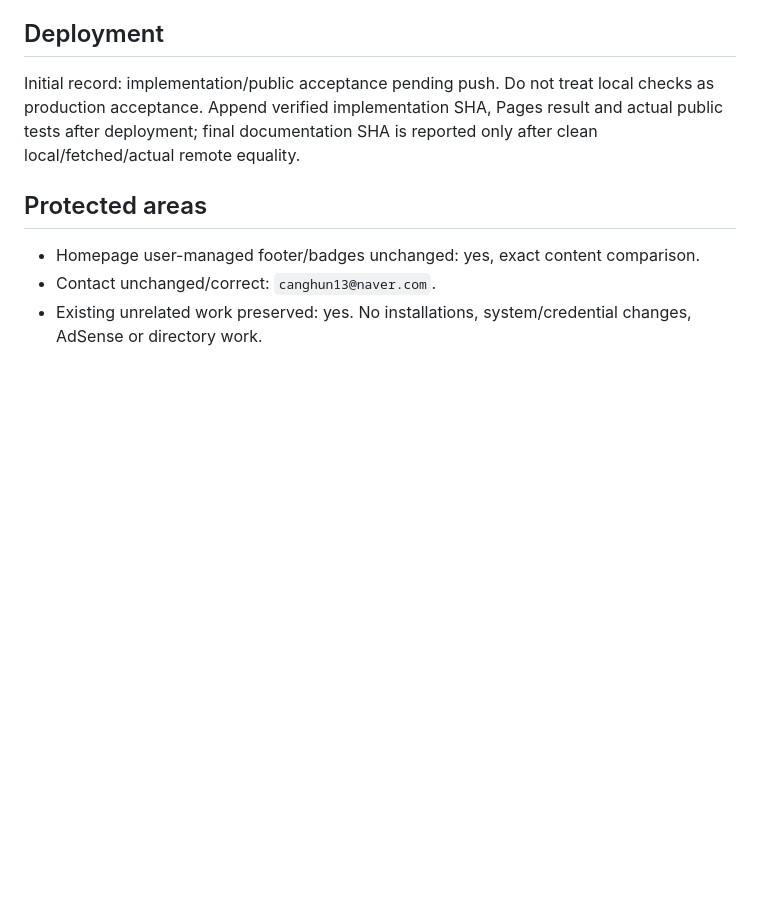
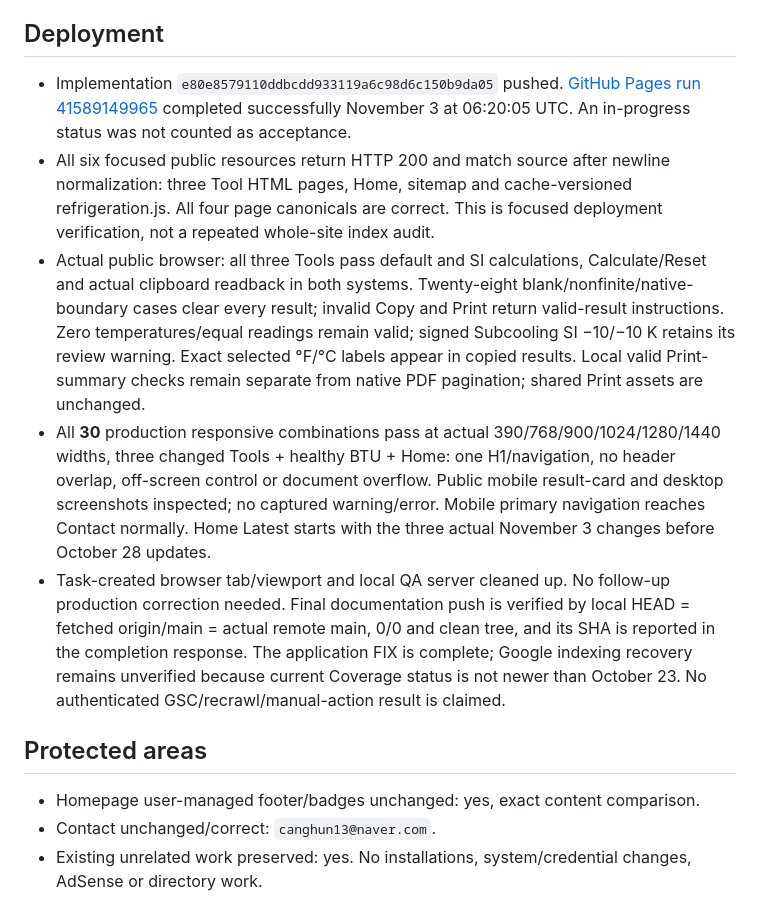
Before and after one commit to canghun13/hvactoolshub, a Markdown page: research/2026-11-03-weekly-growth-review.md, the part around the change. GitHub-like rendering; blank space fills up the shorter version.

Commit message:
Record Refrigeration production QA and weekly closure

```diff
--- a/research/2026-11-03-weekly-growth-review.md
+++ b/research/2026-11-03-weekly-growth-review.md
@@ -100,7 +100,11 @@ Priority A takes precedence; no speculative scores or existing-upgrade GO claime
 
 ## Deployment
 
-Initial record: implementation/public acceptance pending push. Do not treat local checks as production acceptance. Append verified implementation SHA, Pages result and actual public tests after deployment; final documentation SHA is reported only after clean local/fetched/actual remote equality.
+- Implementation `e80e8579110ddbcdd933119a6c98d6c150b9da05` pushed. [GitHub Pages run 41589149965](https://github.com/canghun13/hvactoolshub/actions/runs/41589149965) completed successfully November 3 at 06:20:05 UTC. An in-progress status was not counted as acceptance.
+- All six focused public resources return HTTP 200 and match source after newline normalization: three Tool HTML pages, Home, sitemap and cache-versioned refrigeration.js. All four page canonicals are correct. This is focused deployment verification, not a repeated whole-site index audit.
+- Actual public browser: all three Tools pass default and SI calculations, Calculate/Reset and actual clipboard readback in both systems. Twenty-eight blank/nonfinite/native-boundary cases clear every result; invalid Copy and Print return valid-result instructions. Zero temperatures/equal readings remain valid; signed Subcooling SI −10/−10 K retains its review warning. Exact selected °F/°C labels appear in copied results. Local valid Print-summary checks remain separate from native PDF pagination; shared Print assets are unchanged.
+- All **30** production responsive combinations pass at actual 390/768/900/1024/1280/1440 widths, three changed Tools + healthy BTU + Home: one H1/navigation, no header overlap, off-screen control or document overflow. Public mobile result-card and desktop screenshots inspected; no captured warning/error. Mobile primary navigation reaches Contact normally. Home Latest starts with the three actual November 3 changes before October 28 updates.
+- Task-created browser tab/viewport and local QA server cleaned up. No follow-up production correction needed. Final documentation push is verified by local HEAD = fetched origin/main = actual remote main, 0/0 and clean tree, and its SHA is reported in the completion response. The application FIX is complete; Google indexing recovery remains unverified because current Coverage status is not newer than October 23. No authenticated GSC/recrawl/manual-action result is claimed.
 
 ## Protected areas
 
```
Also changed, not shown: handover.md (+6 -0 lines).
